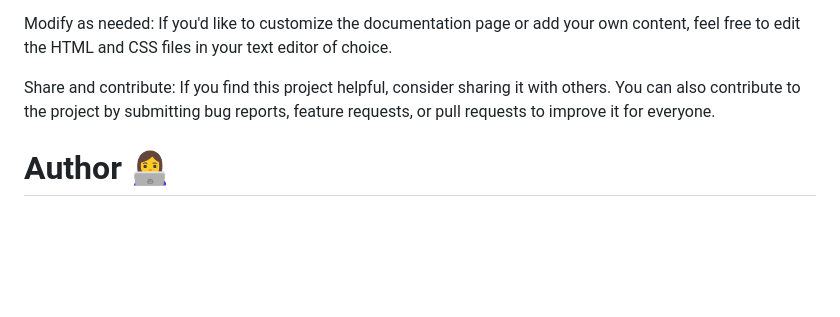
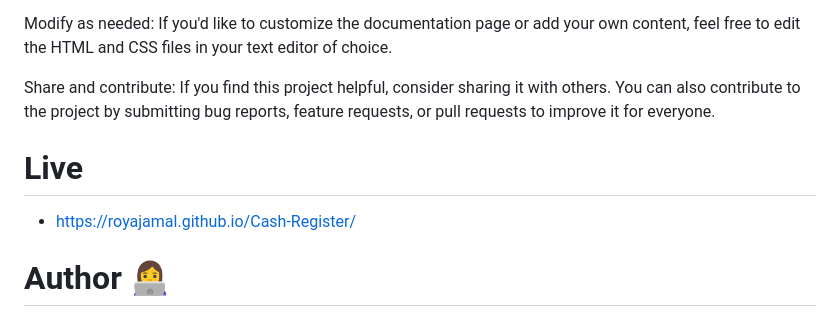
Before and after one commit to royajamal/Cash-Register, a Markdown page: README.md, the part around the change. Rendered like a GitHub page; blank space fills up the shorter version.

Commit message:
add live link in README.md file

```diff
--- a/README.md
+++ b/README.md
@@ -35,6 +35,9 @@ Modify as needed: If you'd like to customize the documentation page or add your
 
 Share and contribute: If you find this project helpful, consider sharing it with others. You can also contribute to the project by submitting bug reports, feature requests, or pull requests to improve it for everyone.
 
+# Live
+- https://royajamal.github.io/Cash-Register/
+
 # Author 👩‍💻
 - GitHub: (https://github.com/royajamal/)
 - LinkedIn:(https://www.linkedin.com/in/roya-jamal)
```
